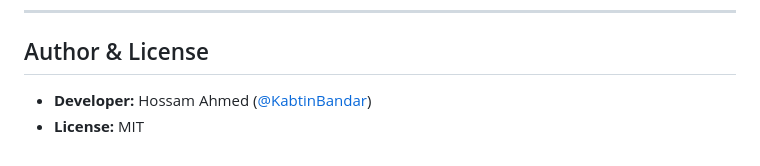
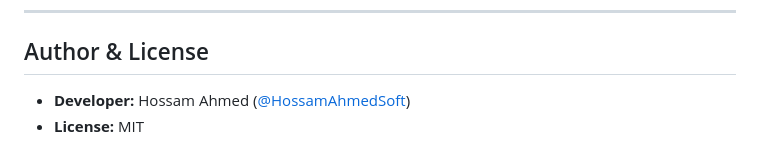
Before and after one commit to HossamAhmedSoft/mdstore-prototype-archive, a Markdown page: README.md, the part around the change. GitHub-like rendering.

Commit message:
docs: update author GitHub profile link to HossamAhmedSoft

```diff
--- a/README.md
+++ b/README.md
@@ -63,5 +63,5 @@ Open `http://localhost:8080` in any modern web browser.
 
 ## Author & License
 
-- **Developer:** Hossam Ahmed ([@KabtinBandar](https://github.com/KabtinBandar))
+- **Developer:** Hossam Ahmed ([@HossamAhmedSoft](https://github.com/HossamAhmedSoft))
 - **License:** MIT
```
